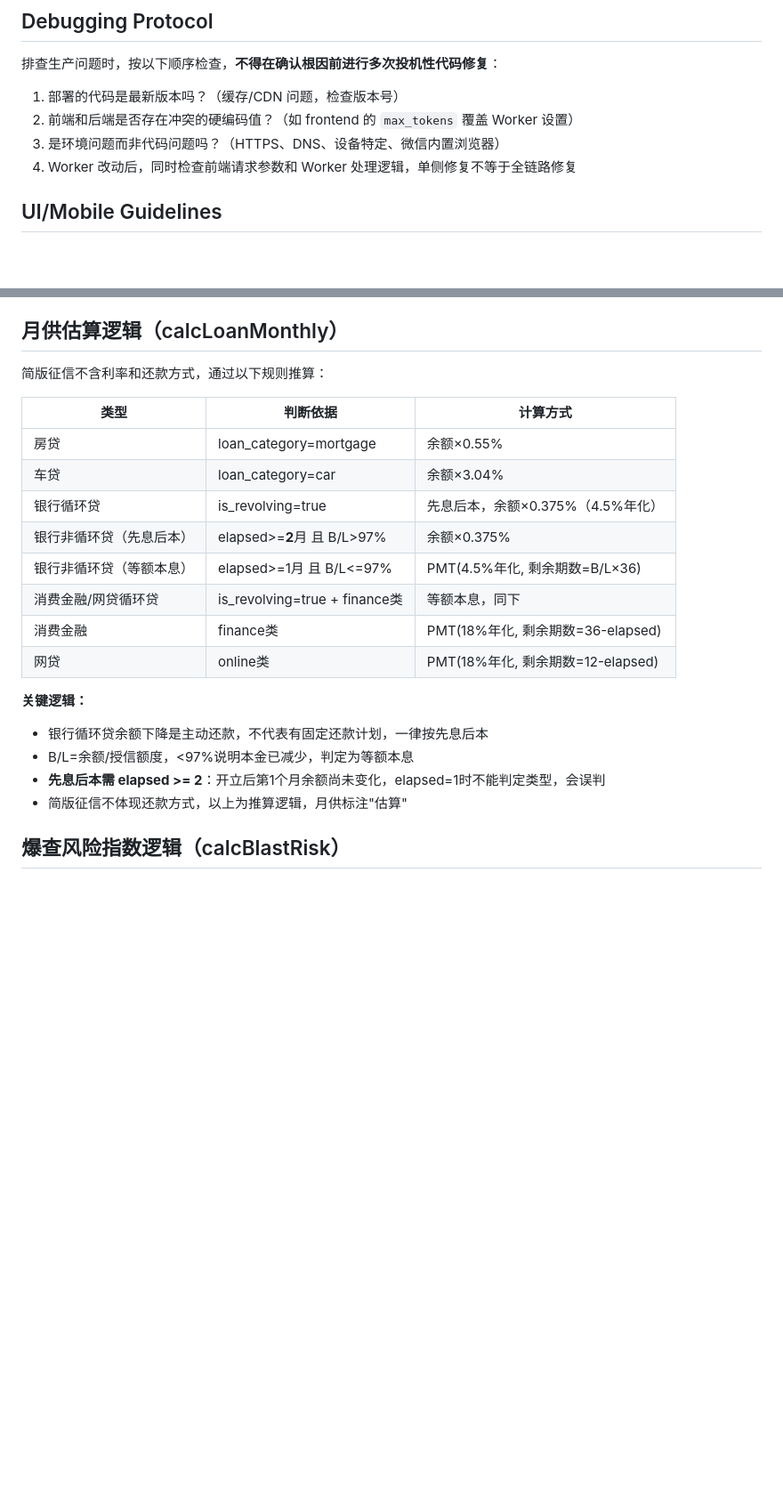
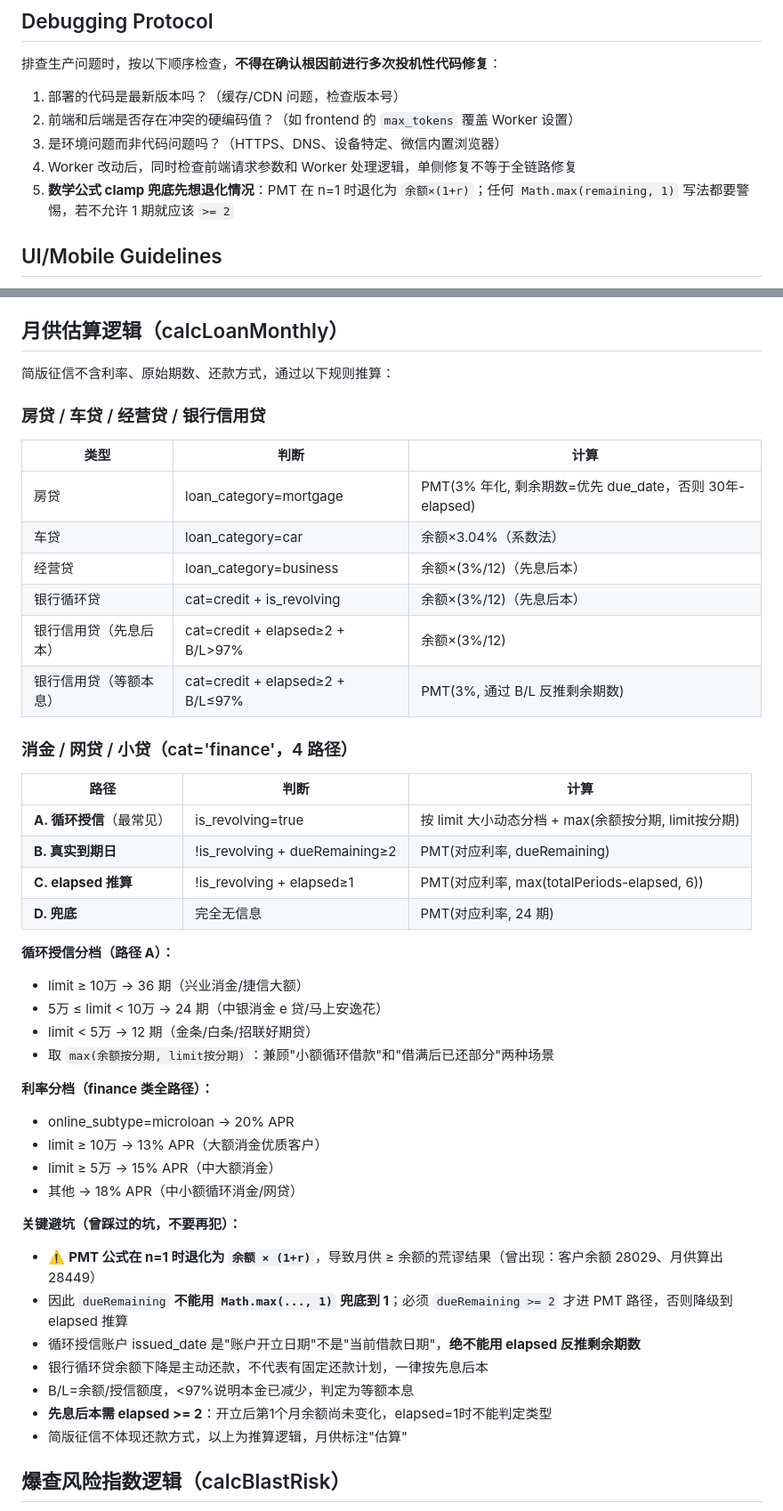
Before and after one commit to xyang111/dzhun, a Markdown page: CLAUDE.md, 2 parts joined by grey strips. Shown at 89% size. GitHub-like rendering; blank space fills up the shorter version.

Commit message:
docs(CLAUDE.md): 同步今天三波修复的设计决策
1. 月供估算逻辑章节重写:
   - finance 类增加 4 路径(循环授信/真实到期日/elapsed推算/兜底)
   - 循环授信 limit 大小动态分档(<5万→12期, 5-10万→24期, ≥10万→36期)
   - 利率分档(小贷20%/大额13%/中大额15%/其他18%)
   - 加'PMT在n=1时退化'的避坑警示
2. 评分系统说明更新:
   - 百分制 = V2.0 千分制分段映射(不再是独立算法)
   - 列出 4 段映射区间(A:85-100/B:70-84/C:50-69/D:8-49)
   - 加历史包袱说明,防止后人改回线性或独立算法
3. Debugging Protocol 加第 5 条:
   - 数学公式 clamp 兜底先想退化情况

```diff
--- a/CLAUDE.md
+++ b/CLAUDE.md
@@ -18,6 +18,7 @@
 2. 前端和后端是否存在冲突的硬编码值？（如 frontend 的 `max_tokens` 覆盖 Worker 设置）
 3. 是环境问题而非代码问题吗？（HTTPS、DNS、设备特定、微信内置浏览器）
 4. Worker 改动后，同时检查前端请求参数和 Worker 处理逻辑，单侧修复不等于全链路修复
+5. **数学公式 clamp 兜底先想退化情况**：PMT 在 n=1 时退化为 `余额×(1+r)`；任何 `Math.max(remaining, 1)` 写法都要警惕，若不允许 1 期就应该 `>= 2`
 
 ## UI/Mobile Guidelines
 - 移动端是主要使用场景，UI 改动后必须在脑中过一遍手机视口
@@ -143,23 +155,45 @@ scp index.html style.css config.js app.js qr.jpg qr_agent_1.jpg root@8.136.1.233
 - `loadProducts()`            — 已废弃（空函数，保留兼容调用）
 
 ## 月供估算逻辑（calcLoanMonthly）
-简版征信不含利率和还款方式，通过以下规则推算：
+简版征信不含利率、原始期数、还款方式，通过以下规则推算：
 
-| 类型 | 判断依据 | 计算方式 |
+### 房贷 / 车贷 / 经营贷 / 银行信用贷
+| 类型 | 判断 | 计算 |
 |---|---|---|
-| 房贷 | loan_category=mortgage | 余额×0.55% |
-| 车贷 | loan_category=car | 余额×3.04% |
-| 银行循环贷 | is_revolving=true | 先息后本，余额×0.375%（4.5%年化） |
-| 银行非循环贷（先息后本） | elapsed>=**2**月 且 B/L>97% | 余额×0.375% |
-| 银行非循环贷（等额本息） | elapsed>=1月 且 B/L<=97% | PMT(4.5%年化, 剩余期数=B/L×36) |
-| 消费金融/网贷循环贷 | is_revolving=true + finance类 | 等额本息，同下 |
-| 消费金融 | finance类 | PMT(18%年化, 剩余期数=36-elapsed) |
-| 网贷 | online类 | PMT(18%年化, 剩余期数=12-elapsed) |
+| 房贷 | loan_category=mortgage | PMT(3% 年化, 剩余期数=优先 due_date，否则 30年-elapsed) |
+| 车贷 | loan_category=car | 余额×3.04%（系数法） |
+| 经营贷 | loan_category=business | 余额×(3%/12)（先息后本） |
+| 银行循环贷 | cat=credit + is_revolving | 余额×(3%/12)（先息后本） |
+| 银行信用贷（先息后本） | cat=credit + elapsed≥2 + B/L>97% | 余额×(3%/12) |
+| 银行信用贷（等额本息） | cat=credit + elapsed≥2 + B/L≤97% | PMT(3%, 通过 B/L 反推剩余期数) |
 
-**关键逻辑：**
+### 消金 / 网贷 / 小贷（cat='finance'，4 路径）
+| 路径 | 判断 | 计算 |
+|---|---|---|
+| **A. 循环授信**（最常见）| is_revolving=true | 按 limit 大小动态分档 + max(余额按分期, limit按分期) |
+| **B. 真实到期日** | !is_revolving + dueRemaining≥2 | PMT(对应利率, dueRemaining) |
+| **C. elapsed 推算** | !is_revolving + elapsed≥1 | PMT(对应利率, max(totalPeriods-elapsed, 6)) |
+| **D. 兜底** | 完全无信息 | PMT(对应利率, 24 期) |
+
+**循环授信分档（路径 A）：**
+- limit ≥ 10万 → 36 期（兴业消金/捷信大额）
+- 5万 ≤ limit < 10万 → 24 期（中银消金 e 贷/马上安逸花）
+- limit < 5万 → 12 期（金条/白条/招联好期贷）
+- 取 `max(余额按分期, limit按分期)`：兼顾"小额循环借款"和"借满后已还部分"两种场景
+
+**利率分档（finance 类全路径）：**
+- online_subtype=microloan → 20% APR
+- limit ≥ 10万 → 13% APR（大额消金优质客户）
+- limit ≥ 5万 → 15% APR（中大额消金）
+- 其他 → 18% APR（中小额循环消金/网贷）
+
+**关键避坑（曾踩过的坑，不要再犯）：**
+- ⚠️ **PMT 公式在 n=1 时退化为 `余额 × (1+r)`**，导致月供 ≥ 余额的荒谬结果（曾出现：客户余额 28029、月供算出 28449）
+- 因此 `dueRemaining` **不能用 `Math.max(..., 1)` 兜底到 1**；必须 `dueRemaining >= 2` 才进 PMT 路径，否则降级到 elapsed 推算
+- 循环授信账户 issued_date 是"账户开立日期"不是"当前借款日期"，**绝不能用 elapsed 反推剩余期数**
 - 银行循环贷余额下降是主动还款，不代表有固定还款计划，一律按先息后本
 - B/L=余额/授信额度，<97%说明本金已减少，判定为等额本息
-- **先息后本需 elapsed >= 2**：开立后第1个月余额尚未变化，elapsed=1时不能判定类型，会误判
+- **先息后本需 elapsed >= 2**：开立后第1个月余额尚未变化，elapsed=1时不能判定类型
 - 简版征信不体现还款方式，以上为推算逻辑，月供标注"估算"
 
 ## 爆查风险指数逻辑（calcBlastRisk）
```
Also changed, not shown: other parts of CLAUDE.md (+14 -3 lines).
